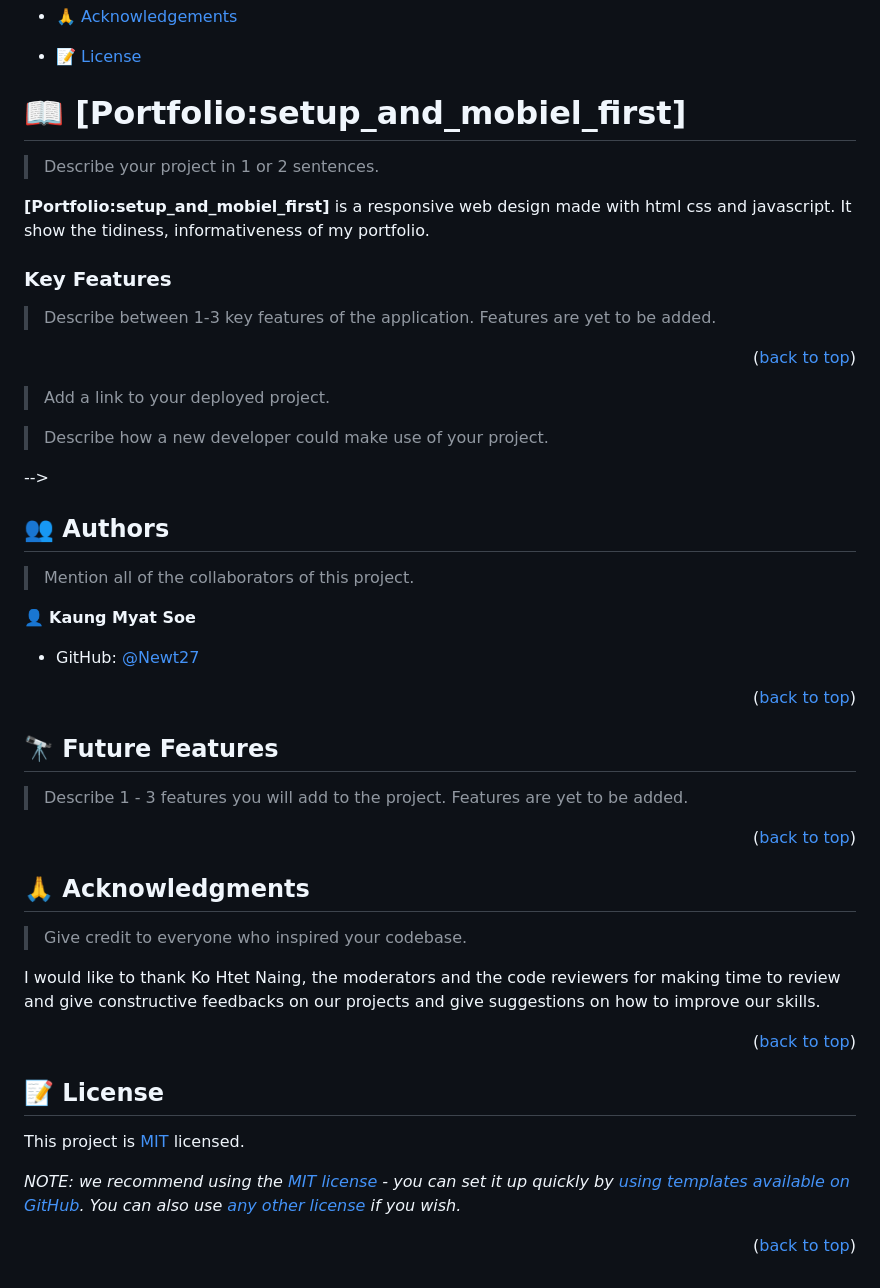
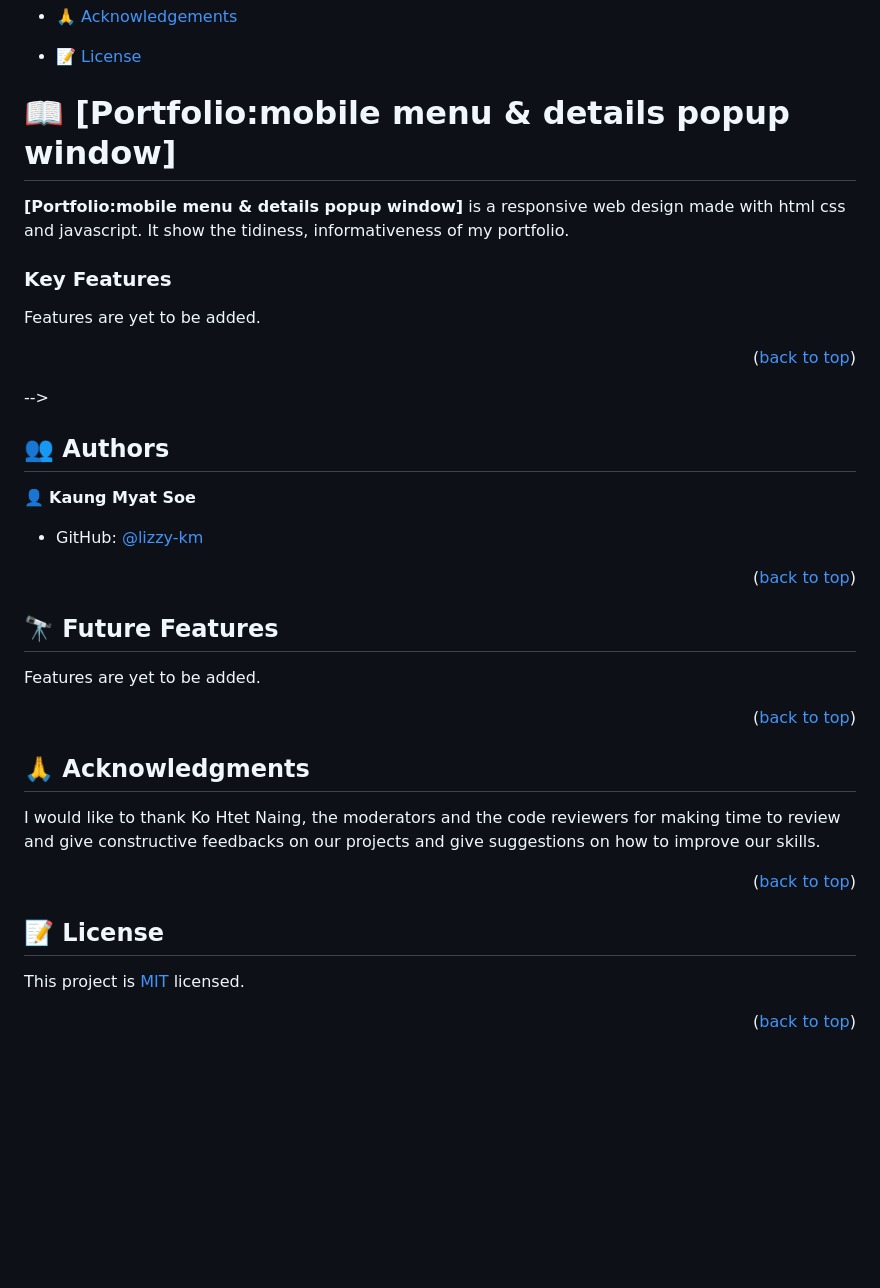
Before and after one commit to lizzy-km/portfolio-js, a Markdown page: README.md, the part around the change. Drawn GitHub-style; blank space fills up the shorter version.

```diff
--- a/README.md
+++ b/README.md
@@ -63,11 +63,10 @@ For more information on the importance of a professional README for your reposit
 
 <!-- PROJECT DESCRIPTION -->
 
-# 📖 [Portfolio:setup_and_mobiel_first] <a name="about-project"></a>
+# 📖 [Portfolio:mobile menu & details popup window] <a name="about-project"></a>
 
-> Describe your project in 1 or 2 sentences.
 
-**[Portfolio:setup_and_mobiel_first]** is a responsive web design made with html css and javascript. It show the tidiness, informativeness of my portfolio.
+**[Portfolio:mobile menu & details popup window]** is a responsive web design made with html css and javascript. It show the tidiness, informativeness of my portfolio.
 <!--
 ## 🛠 Built With <a name="built-with"></a>
 
@@ -100,7 +99,6 @@ Features -->
 
 ### Key Features <a name="key-features"></a>
 
-> Describe between 1-3 key features of the application.
   Features are yet to be added.
 <!-- - **[key_feature_1]**
 - **[key_feature_2]**
@@ -112,7 +110,6 @@ Features -->
 
 <!-- ## 🚀 Live Demo <a name="live-demo"></a> -->
 
-> Add a link to your deployed project.
 
 <!-- - [Live Demo Link](https://google.com) -->
 
@@ -122,7 +119,6 @@ Features -->
 
 <!-- ## 💻 Getting Started <a name="getting-started"></a> -->
 
-> Describe how a new developer could make use of your project.
 
 <!-- To get a local copy up and running, follow these steps. -->
 
@@ -206,11 +202,10 @@ Example:
 
 ## 👥 Authors <a name="authors"></a>
 
-> Mention all of the collaborators of this project.
 
 👤 **Kaung Myat Soe**
 
-- GitHub: [@Newt27](https://github.com/lizzy-km)
+- GitHub: [@lizzy-km](https://github.com/lizzy-km)
 
 <!-- 👤 **Author2**
 
@@ -224,7 +219,6 @@ Example:
 
 ## 🔭 Future Features <a name="future-features"></a>
 
-> Describe 1 - 3 features you will add to the project.
 Features are yet to be added.
 <!-- - [ ] **[new_feature_1]**
 - [ ] **[new_feature_2]**
@@ -256,7 +250,6 @@ If you like this project... -->
 
 ## 🙏 Acknowledgments <a name="acknowledgements"></a>
 
-> Give credit to everyone who inspired your codebase.
 
 I would like to thank Ko Htet Naing, the moderators and the code reviewers for making time to review and give constructive feedbacks on our projects and give suggestions on how to improve our skills.
 
@@ -284,6 +277,6 @@ I would like to thank Ko Htet Naing, the moderators and the code reviewers for m
 
 This project is [MIT](./LICENSE) licensed.
 
-_NOTE: we recommend using the [MIT license](https://choosealicense.com/licenses/mit/) - you can set it up quickly by [using templates available on GitHub](https://docs.github.com/en/communities/setting-up-your-project-for-healthy-contributions/adding-a-license-to-a-repository). You can also use [any other license](https://choosealicense.com/licenses/) if you wish._
+
 
 <p align="right">(<a href="#readme-top">back to top</a>)</p>
```
